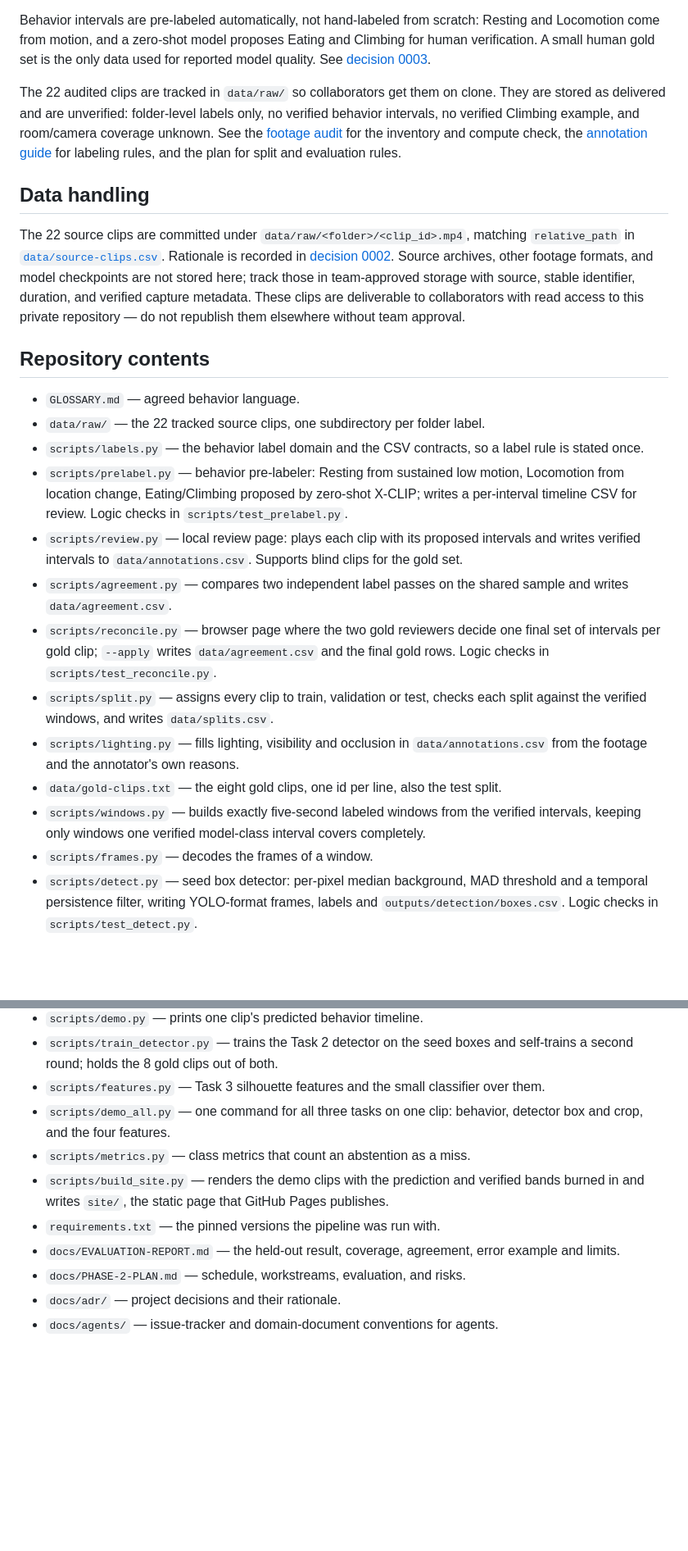
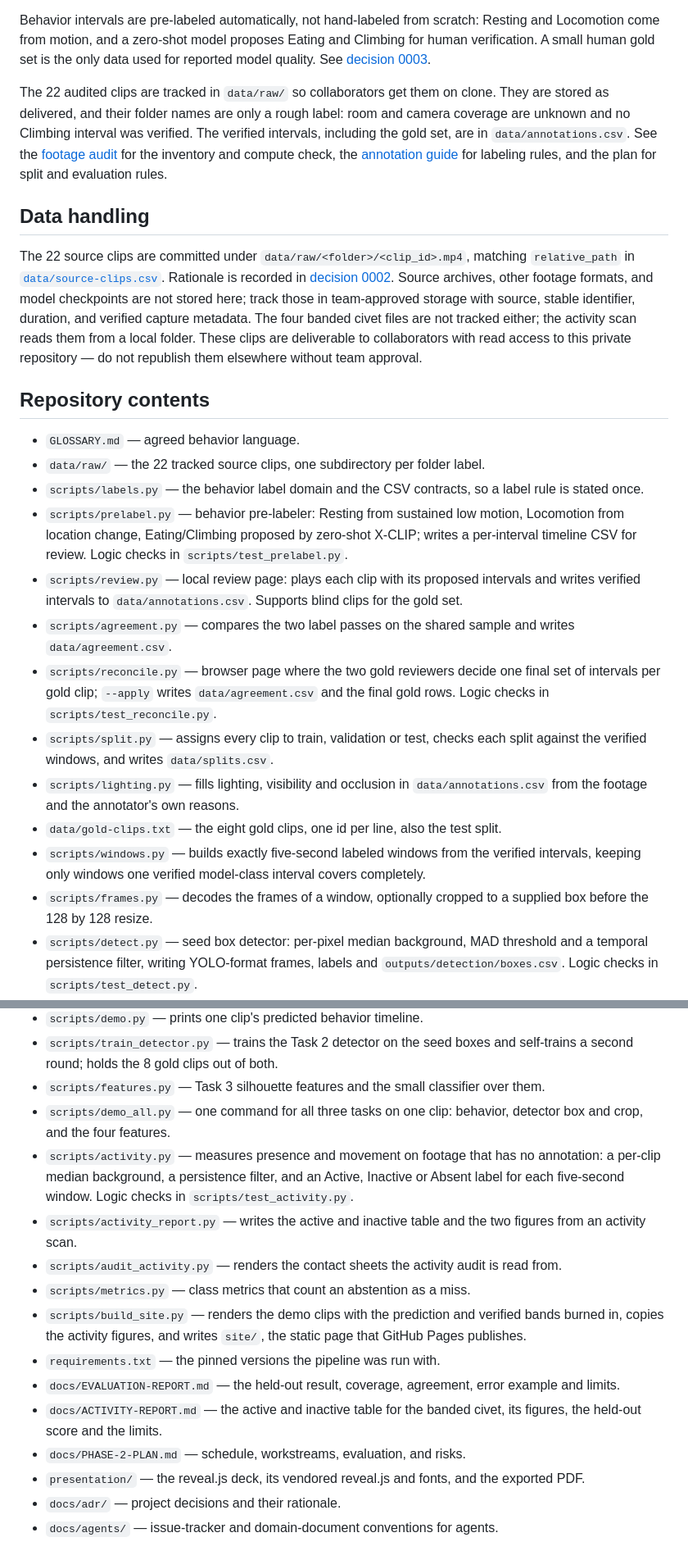
Before and after one commit to ChindanaiNaKub/civet-behavior-detection, a Markdown page: README.md, 2 parts joined by grey strips. Shown at 82% size. Drawn GitHub-style; blank space fills up the shorter version.

```diff
--- a/README.md
+++ b/README.md
@@ -162,11 +171,11 @@ The model classes are Eating, Locomotion and Resting; Climbing is out of scope (
 
 Behavior intervals are pre-labeled automatically, not hand-labeled from scratch: Resting and Locomotion come from motion, and a zero-shot model proposes Eating and Climbing for human verification. A small human gold set is the only data used for reported model quality. See [decision 0003](docs/adr/0003-automate-prelabeling-with-human-gold-set.md).
 
-The 22 audited clips are tracked in `data/raw/` so collaborators get them on clone. They are stored as delivered and are unverified: folder-level labels only, no verified behavior intervals, no verified Climbing example, and room/camera coverage unknown. See the [footage audit](docs/FOOTAGE-AUDIT.md) for the inventory and compute check, the [annotation guide](docs/ANNOTATION-GUIDE.md) for labeling rules, and the plan for split and evaluation rules.
+The 22 audited clips are tracked in `data/raw/` so collaborators get them on clone. They are stored as delivered, and their folder names are only a rough label: room and camera coverage are unknown and no Climbing interval was verified. The verified intervals, including the gold set, are in `data/annotations.csv`. See the [footage audit](docs/FOOTAGE-AUDIT.md) for the inventory and compute check, the [annotation guide](docs/ANNOTATION-GUIDE.md) for labeling rules, and the plan for split and evaluation rules.
 
 ## Data handling
 
-The 22 source clips are committed under `data/raw/<folder>/<clip_id>.mp4`, matching `relative_path` in [`data/source-clips.csv`](data/source-clips.csv). Rationale is recorded in [decision 0002](docs/adr/0002-track-source-clips-in-repository.md). Source archives, other footage formats, and model checkpoints are not stored here; track those in team-approved storage with source, stable identifier, duration, and verified capture metadata. These clips are deliverable to collaborators with read access to this private repository — do not republish them elsewhere without team approval.
+The 22 source clips are committed under `data/raw/<folder>/<clip_id>.mp4`, matching `relative_path` in [`data/source-clips.csv`](data/source-clips.csv). Rationale is recorded in [decision 0002](docs/adr/0002-track-source-clips-in-repository.md). Source archives, other footage formats, and model checkpoints are not stored here; track those in team-approved storage with source, stable identifier, duration, and verified capture metadata. The four banded civet files are not tracked either; the activity scan reads them from a local folder. These clips are deliverable to collaborators with read access to this private repository — do not republish them elsewhere without team approval.
 
 ## Repository contents
 
@@ -175,13 +184,13 @@ The 22 source clips are committed under `data/raw/<folder>/<clip_id>.mp4`, match
 - `scripts/labels.py` — the behavior label domain and the CSV contracts, so a label rule is stated once.
 - `scripts/prelabel.py` — behavior pre-labeler: Resting from sustained low motion, Locomotion from location change, Eating/Climbing proposed by zero-shot X-CLIP; writes a per-interval timeline CSV for review. Logic checks in `scripts/test_prelabel.py`.
 - `scripts/review.py` — local review page: plays each clip with its proposed intervals and writes verified intervals to `data/annotations.csv`. Supports blind clips for the gold set.
-- `scripts/agreement.py` — compares two independent label passes on the shared sample and writes `data/agreement.csv`.
+- `scripts/agreement.py` — compares the two label passes on the shared sample and writes `data/agreement.csv`.
 - `scripts/reconcile.py` — browser page where the two gold reviewers decide one final set of intervals per gold clip; `--apply` writes `data/agreement.csv` and the final gold rows. Logic checks in `scripts/test_reconcile.py`.
 - `scripts/split.py` — assigns every clip to train, validation or test, checks each split against the verified windows, and writes `data/splits.csv`.
 - `scripts/lighting.py` — fills lighting, visibility and occlusion in `data/annotations.csv` from the footage and the annotator's own reasons.
 - `data/gold-clips.txt` — the eight gold clips, one id per line, also the test split.
 - `scripts/windows.py` — builds exactly five-second labeled windows from the verified intervals, keeping only windows one verified model-class interval covers completely.
-- `scripts/frames.py` — decodes the frames of a window.
+- `scripts/frames.py` — decodes the frames of a window, optionally cropped to a supplied box before the 128 by 128 resize.
 - `scripts/detect.py` — seed box detector: per-pixel median background, MAD threshold and a temporal persistence filter, writing YOLO-format frames, labels and `outputs/detection/boxes.csv`. Logic checks in `scripts/test_detect.py`.
 - `scripts/model.py` — the frame CNN and its checkpoint format.
 - `scripts/train.py` — trains on the train split, early-stops on the validation split.
@@ -190,11 +199,16 @@ The 22 source clips are committed under `data/raw/<folder>/<clip_id>.mp4`, match
 - `scripts/train_detector.py` — trains the Task 2 detector on the seed boxes and self-trains a second round; holds the 8 gold clips out of both.
 - `scripts/features.py` — Task 3 silhouette features and the small classifier over them.
 - `scripts/demo_all.py` — one command for all three tasks on one clip: behavior, detector box and crop, and the four features.
+- `scripts/activity.py` — measures presence and movement on footage that has no annotation: a per-clip median background, a persistence filter, and an Active, Inactive or Absent label for each five-second window. Logic checks in `scripts/test_activity.py`.
+- `scripts/activity_report.py` — writes the active and inactive table and the two figures from an activity scan.
+- `scripts/audit_activity.py` — renders the contact sheets the activity audit is read from.
 - `scripts/metrics.py` — class metrics that count an abstention as a miss.
-- `scripts/build_site.py` — renders the demo clips with the prediction and verified bands burned in and writes `site/`, the static page that GitHub Pages publishes.
+- `scripts/build_site.py` — renders the demo clips with the prediction and verified bands burned in, copies the activity figures, and writes `site/`, the static page that GitHub Pages publishes.
 - `requirements.txt` — the pinned versions the pipeline was run with.
 - `docs/EVALUATION-REPORT.md` — the held-out result, coverage, agreement, error example and limits.
+- `docs/ACTIVITY-REPORT.md` — the active and inactive table for the banded civet, its figures, the held-out score and the limits.
 - `docs/PHASE-2-PLAN.md` — schedule, workstreams, evaluation, and risks.
+- `presentation/` — the reveal.js deck, its vendored reveal.js and fonts, and the exported PDF.
 - `docs/adr/` — project decisions and their rationale.
 - `docs/agents/` — issue-tracker and domain-document conventions for agents.
 
```
Also changed, not shown: other parts of README.md (+15 -6 lines).
